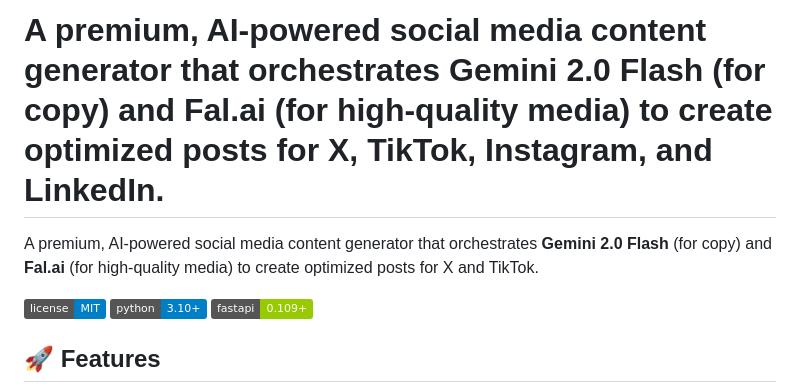
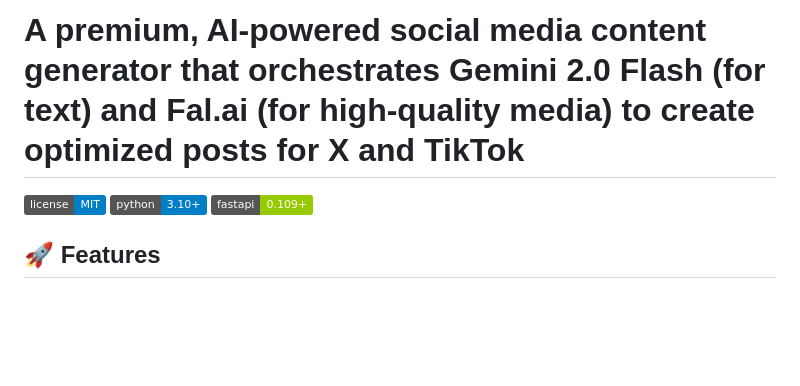
Before and after one commit to Tasneem14/Ad_Post_Agent, a Markdown page: README.md, the part around the change. GitHub-like rendering; badges without logos; blank space fills up the shorter version.

Commit message:
Update README to remove LinkedIn reference
Removed mention of LinkedIn from the description.

```diff
--- a/README.md
+++ b/README.md
@@ -1,6 +1,5 @@
-A premium, AI-powered social media content generator that orchestrates **Gemini 2.0 Flash** (for copy) and **Fal.ai** (for high-quality media) to create optimized posts for X, TikTok, Instagram, and LinkedIn.
+A premium, AI-powered social media content generator that orchestrates **Gemini 2.0 Flash** (for text) and **Fal.ai** (for high-quality media) to create optimized posts for X and TikTok
 =======
-A premium, AI-powered social media content generator that orchestrates **Gemini 2.0 Flash** (for copy) and **Fal.ai** (for high-quality media) to create optimized posts for X and TikTok.
 
 ![License](https://img.shields.io/badge/license-MIT-blue.svg)
 ![Python](https://img.shields.io/badge/python-3.10+-blue.svg)
```
